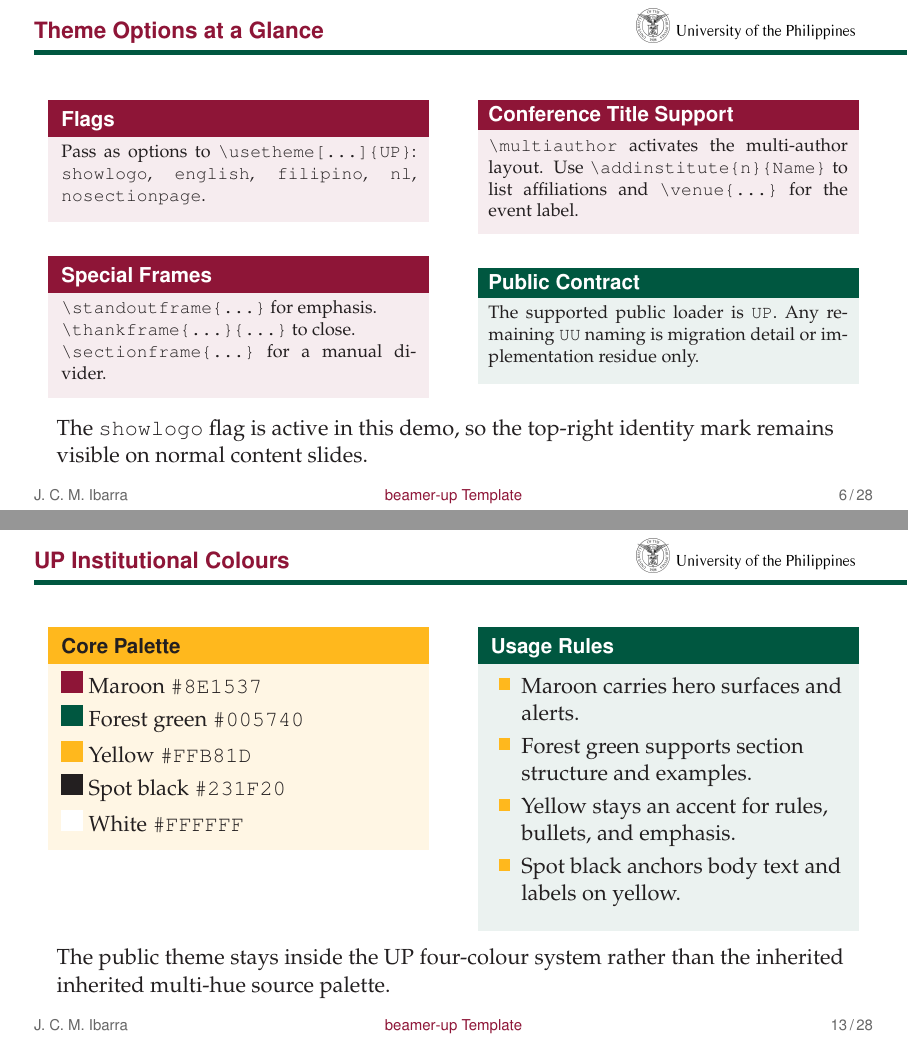
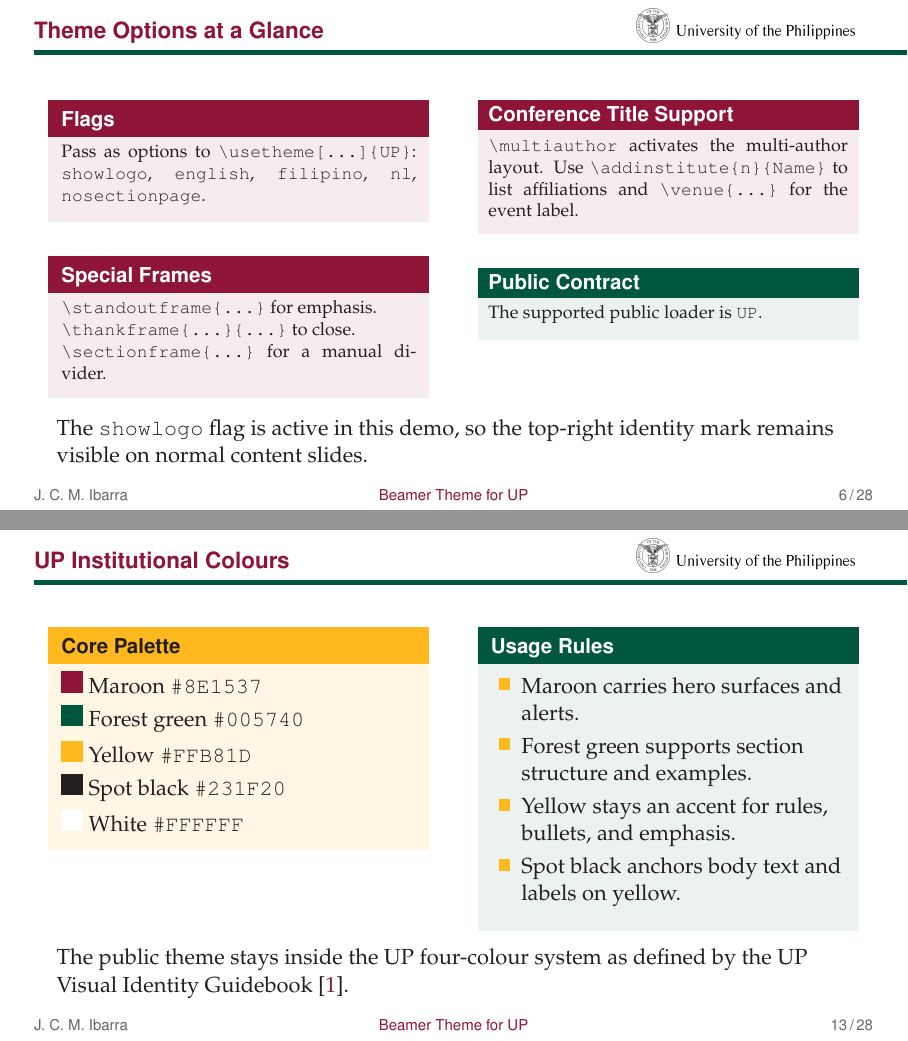
Before and after one commit to zcalifornia-ph/beamer-up, LaTeX slides (beamer-up/main.tex, which reads beamer-up/beamerinnerthemeUP.sty): pages 6 and 13 of 28, joined at a grey line. Compiled offline with pdfLaTeX.

Commit message:
refactor: extend title-page green gradient and refine showcase deck copy
- widened the title-page forest-green gradient wash from 40% to 80% of the page width in beamerinnerthemeUP.sty so the subtle green wash extends further across the cover surface.

- changed the PDF short-title metadata from "beamer-up Template" to "Beamer Theme for UP" in main.tex so the document properties match the displayed title.

- simplified the "Public Contract" example block on the theme-options slide to remove the UU migration-detail sentence since the first release no longer carries that legacy surface.

- softened the migration-reminder alert block wording from "uses \usetheme{UU}" to "uses other themes" so the guidance stays accurate without naming a deleted legacy loader.

- updated the palette-description sentence on the colour-system slide to cite the UP Visual Identity Guidebook directly instead of referencing the inherited multi-hue source palette.

```diff
--- a/beamer-up/beamerinnerthemeUP.sty
+++ b/beamer-up/beamerinnerthemeUP.sty
@@ -196,7 +196,7 @@
     % Subtle forest-green wash inspired by the original UU title page.
     \shade[left color=UPForestGreen!28!UPWhite, right color=UPWhite]
       ([xshift=8mm]current page.north west) rectangle
-      ([xshift=0.40\paperwidth]current page.south west);
+      ([xshift=0.80\paperwidth]current page.south west);
 
     % Logo placement (top left, next to vertical bar)
     \ifx\@uulogopath\@empty\else
--- a/beamer-up/main.tex
+++ b/beamer-up/main.tex
@@ -36,7 +36,7 @@
 \usetheme[showlogo,english]{UP}
 
 % -- Metadata -----------------------------------
-\title[beamer-up Template]{Beamer Theme for UP {\footnotesize \quad \textcolor{UPForestGreen}{v1.0.0}}}
+\title[Beamer Theme for UP]{Beamer Theme for UP {\footnotesize \quad \textcolor{UPForestGreen}{v1.0.0}}}
 \subtitle{\textbf{A \LaTeX\ slide template for the University of the Philippines System\\for thesis defenses, class reports, and research talks.}}
 \author[J. C. M. Ibarra]{Juan Crisóstomo M. Ibarra}
 \institute{Department of Mathematics, Physics, and Computer Science\\College of Science and Mathematics\\University of the Philippines - Mindanao}
@@ -127,8 +127,7 @@
       \end{block}
       \vskip 6pt
       \begin{exampleblock}{Public Contract}
-        The supported public loader is \texttt{UP}. Any remaining \texttt{UU}
-        naming is migration detail or implementation residue only.
+        The supported public loader is \texttt{UP}.
       \end{exampleblock}
     \end{column}
   \end{columns}
@@ -241,8 +240,7 @@
   \end{columns}
 
   \vskip 8pt
-  The public theme stays inside the UP four-colour system rather than the inherited
-  inherited multi-hue source palette.
+  The public theme stays inside the UP four-colour system as defined by the UP Visual Identity Guidebook~\cite{upvig2017}.
 \end{frame}
 
 \begin{frame}{Typography and Body Copy}
```
Also changed, not shown: beamer-up/main.tex (2 more changed lines).
